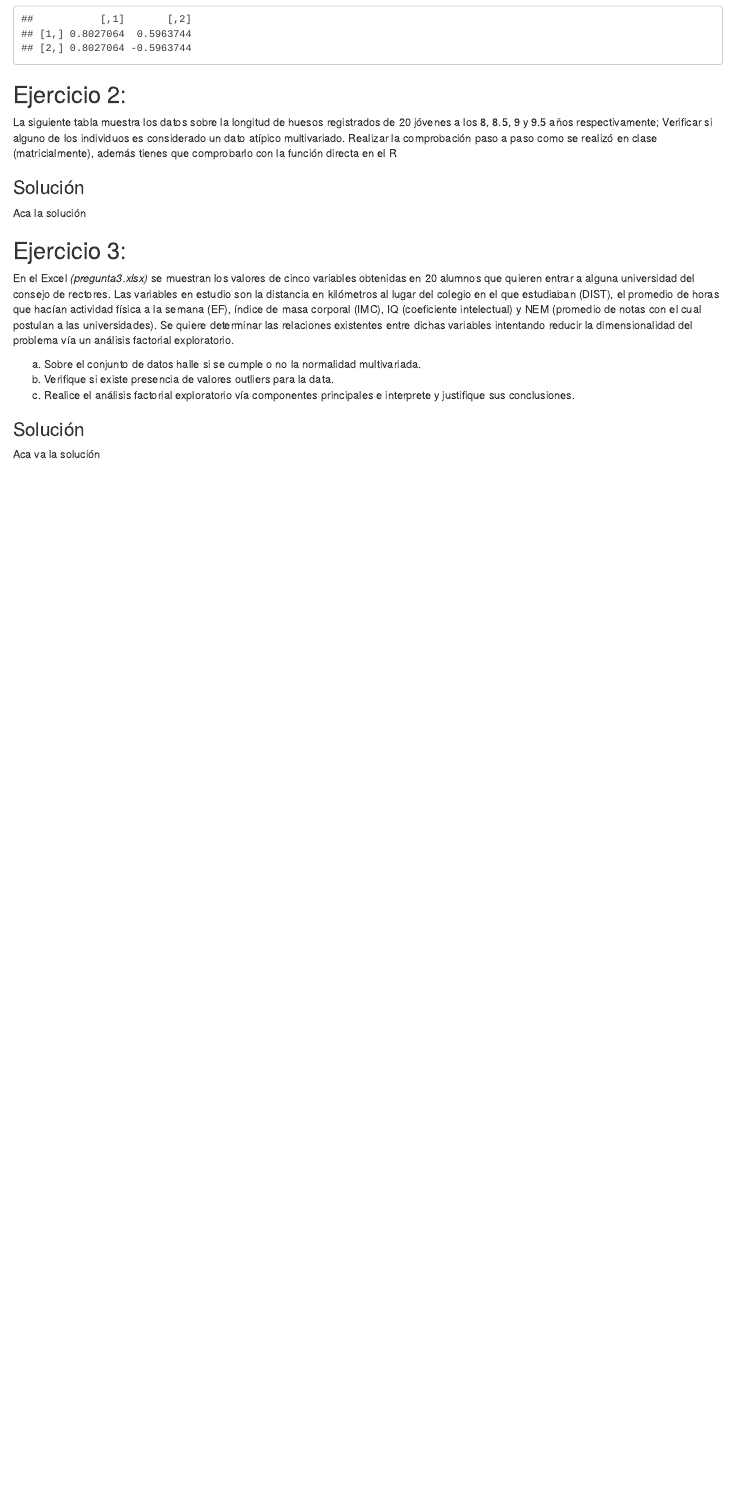
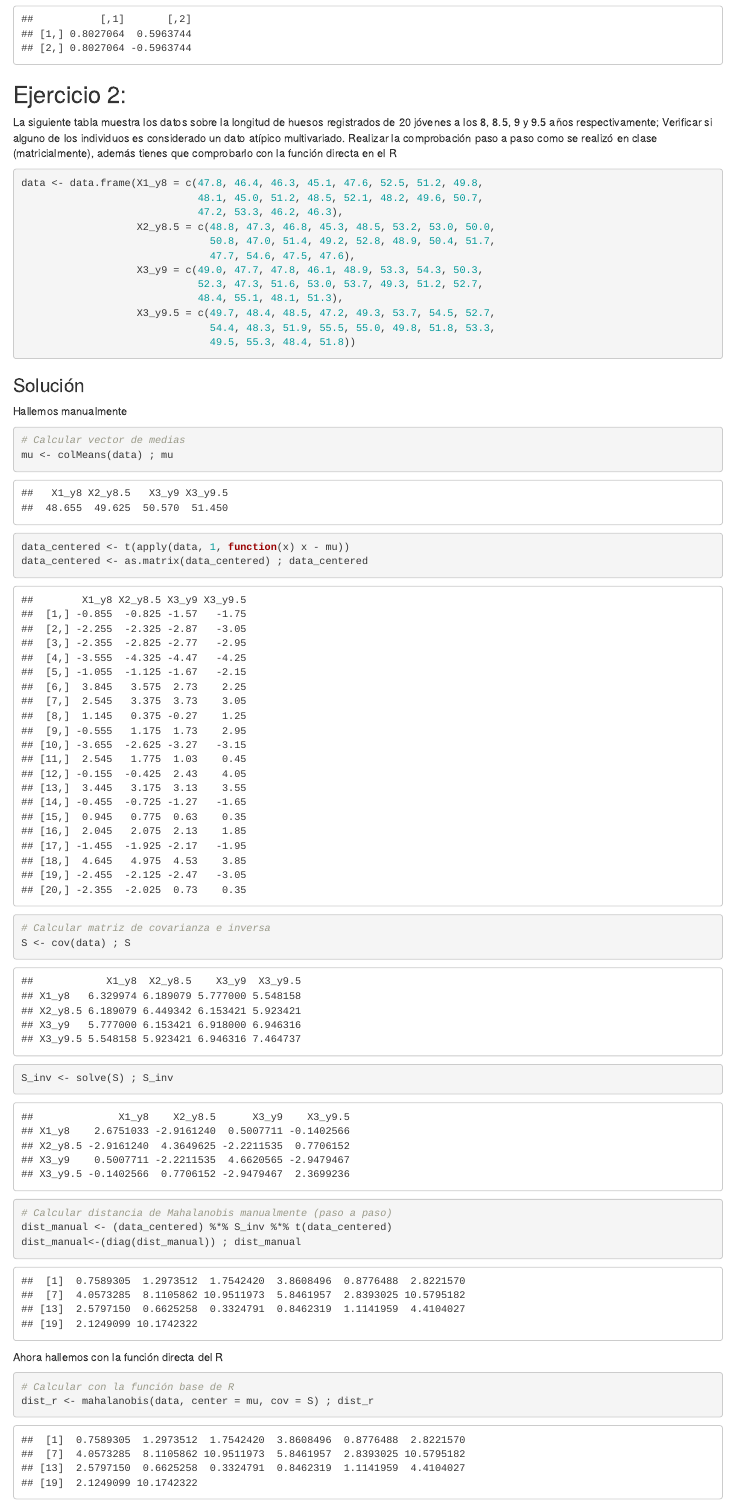
Before and after one commit to khaquehua/Maestria_UNSAAC, an R Markdown document (9 Analisis Multivariado/Trabajo 2/Analisis_Multivariado_Trabajo2_KevinHaquehua.Rmd): the page in a window 1100 px wide, from 1610 px down. Rendered offline with R 4.5, knitr and Pandoc, with nearby package versions; drawn as R Markdown's standard HTML page in place of the format the file asks for.

Commit message:
No reconoce wat

````diff
--- a/9 Analisis Multivariado/Trabajo 2/Analisis_Multivariado_Trabajo2_KevinHaquehua.Rmd
+++ b/9 Analisis Multivariado/Trabajo 2/Analisis_Multivariado_Trabajo2_KevinHaquehua.Rmd
@@ -90,10 +90,45 @@ cor
 La siguiente tabla muestra los datos sobre la longitud de huesos registrados de 20 jóvenes a los 8, 8.5, 9 y 9.5 años respectivamente; Verificar si alguno de los individuos es considerado un dato atípico multivariado. Realizar la comprobación paso a paso como se realizó en clase (matricialmente), además tienes que comprobarlo con la función directa en el R
 
 ```{r}
+data <- data.frame(X1_y8 = c(47.8, 46.4, 46.3, 45.1, 47.6, 52.5, 51.2, 49.8,
+                             48.1, 45.0, 51.2, 48.5, 52.1, 48.2, 49.6, 50.7,
+                             47.2, 53.3, 46.2, 46.3),
+                   X2_y8.5 = c(48.8, 47.3, 46.8, 45.3, 48.5, 53.2, 53.0, 50.0,
+                               50.8, 47.0, 51.4, 49.2, 52.8, 48.9, 50.4, 51.7,
+                               47.7, 54.6, 47.5, 47.6),
+                   X3_y9 = c(49.0, 47.7, 47.8, 46.1, 48.9, 53.3, 54.3, 50.3,
+                             52.3, 47.3, 51.6, 53.0, 53.7, 49.3, 51.2, 52.7,
+                             48.4, 55.1, 48.1, 51.3),
+                   X3_y9.5 = c(49.7, 48.4, 48.5, 47.2, 49.3, 53.7, 54.5, 52.7,
+                               54.4, 48.3, 51.9, 55.5, 55.0, 49.8, 51.8, 53.3,
+                               49.5, 55.3, 48.4, 51.8))
+```
+
+### Solución
+
+Hallemos manualmente
+
+```{r}
+# Calcular vector de medias
+mu <- colMeans(data) ; mu
+
+data_centered <- t(apply(data, 1, function(x) x - mu))
+data_centered <- as.matrix(data_centered) ; data_centered
+
+# Calcular matriz de covarianza e inversa
+S <- cov(data) ; S
+S_inv <- solve(S) ; S_inv
+
+# Calcular distancia de Mahalanobis manualmente (paso a paso)
+dist_manual <- (data_centered) %*% S_inv %*% t(data_centered)
+dist_manual<-(diag(dist_manual)) ; dist_manual
 
 ```
 
+Ahora hallemos con la función directa del R
 
-### Solución
+```{r}
+# Calcular con la función base de R
+dist_r <- mahalanobis(data, center = mu, cov = S) ; dist_r
+```
 
-Aca la solución
@@ -109,4 +173,3 @@ c) Realice el análisis factorial exploratorio vía componentes principales e in
 
 ### Solución
 
-Aca va la solución
````
Also changed, not shown: 9 Analisis Multivariado/Trabajo 2/Analisis_Multivariado_Trabajo2_KevinHaquehua.Rmd (35 more changed lines).
